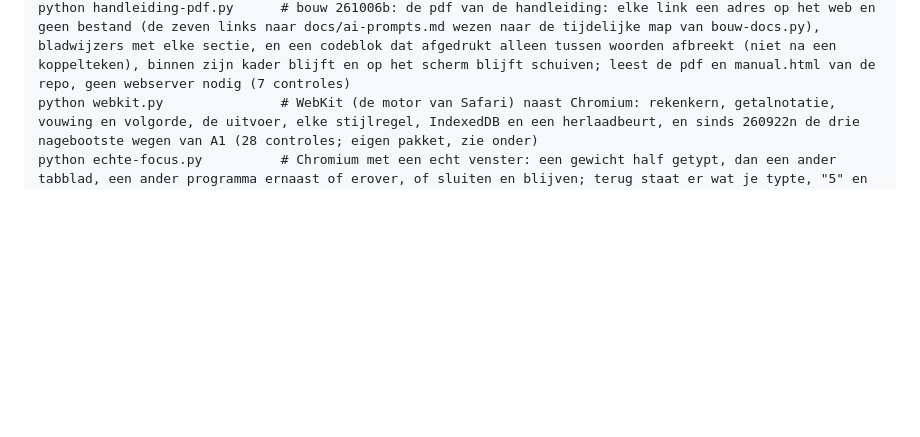
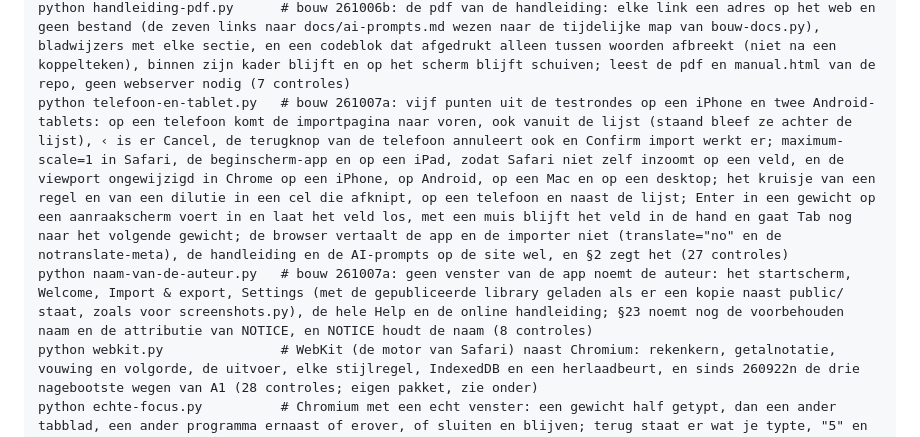
Before and after one commit to miformulas/miformulas, a Markdown page: tools/browsertests/README.md, the part around the change. Drawn GitHub-style; blank space fills up the shorter version.

```diff
--- a/tools/browsertests/README.md
+++ b/tools/browsertests/README.md
@@ -50,6 +50,8 @@ kan op de exitcode afgaan:
     python dilutie-bewerken.py     # bouw 261005a: de datum en de notitie van een dilutie in de tabel van een materiaal: een veld met een naam, één Undo-stap en Redo, een notitie zonder spaties eromheen, geen stap zonder wijziging, een lege datum, Add dilution nog altijd met de datum van vandaag, bewaard en in een tweede venster uitgeschakeld, op 390 px de hele datum; de zin in §3 en de docstring van bouw-docs.py (18 controles)
     python lager-hoger-en-snelheid.py # bouw 261005b: Lower en Higher in de vinkbalk (voordien alleen in screenshots.py) op 1881 for men v2 van de starterset: zes regels naar 10 %, rel % en totaal gelijk, de ethanol die het verschil opneemt, Undo, een regel op zijn laagste dilutie en een aangevinkt solvent die gemeld worden, Higher terug; de getalnotatie zonder toLocaleString bij het tekenen en met dezelfde uitkomst in elke notatie van Settings; de lijst links die bij een wijziging op de pagina blijft staan en toch volgt bij een nieuwe naam, een zoekterm, een ander tabblad en een ander item (22 controles)
     python handleiding-pdf.py      # bouw 261006b: de pdf van de handleiding: elke link een adres op het web en geen bestand (de zeven links naar docs/ai-prompts.md wezen naar de tijdelijke map van bouw-docs.py), bladwijzers met elke sectie, en een codeblok dat afgedrukt alleen tussen woorden afbreekt (niet na een koppelteken), binnen zijn kader blijft en op het scherm blijft schuiven; leest de pdf en manual.html van de repo, geen webserver nodig (7 controles)
+    python telefoon-en-tablet.py   # bouw 261007a: vijf punten uit de testrondes op een iPhone en twee Android-tablets: op een telefoon komt de importpagina naar voren, ook vanuit de lijst (staand bleef ze achter de lijst), ‹ is er Cancel, de terugknop van de telefoon annuleert ook en Confirm import werkt er; maximum-scale=1 in Safari, de beginscherm-app en op een iPad, zodat Safari niet zelf inzoomt op een veld, en de viewport ongewijzigd in Chrome op een iPhone, op Android, op een Mac en op een desktop; het kruisje van een regel en van een dilutie in een cel die afknipt, op een telefoon en naast de lijst; Enter in een gewicht op een aanraakscherm voert in en laat het veld los, met een muis blijft het veld in de hand en gaat Tab nog naar het volgende gewicht; de browser vertaalt de app en de importer niet (translate="no" en de notranslate-meta), de handleiding en de AI-prompts op de site wel, en §2 zegt het (27 controles)
+    python naam-van-de-auteur.py   # bouw 261007a: geen venster van de app noemt de auteur: het startscherm, Welcome, Import & export, Settings (met de gepubliceerde library geladen als er een kopie naast public/ staat, zoals voor screenshots.py), de hele Help en de online handleiding; §23 noemt nog de voorbehouden naam en de attributie van NOTICE, en NOTICE houdt de naam (8 controles)
     python webkit.py               # WebKit (de motor van Safari) naast Chromium: rekenkern, getalnotatie, vouwing en volgorde, de uitvoer, elke stijlregel, IndexedDB en een herlaadbeurt, en sinds 260922n de drie nagebootste wegen van A1 (28 controles; eigen pakket, zie onder)
     python echte-focus.py          # Chromium met een echt venster: een gewicht half getypt, dan een ander tabblad, een ander programma ernaast of erover, of sluiten en blijven; terug staat er wat je typte, "5" en Enter maken 125 g in één stap; ook een notitie en de naam van een materiaal (15 controles; eigen pakketten, zie onder)
     python screenshots.py          # geen test: maakt de app-schermen voor docs/img (zie docstring)
```
Also changed, not shown: docs/manual.md (+4 -2 lines), docs/img/app-settings.png, 7 other files.
